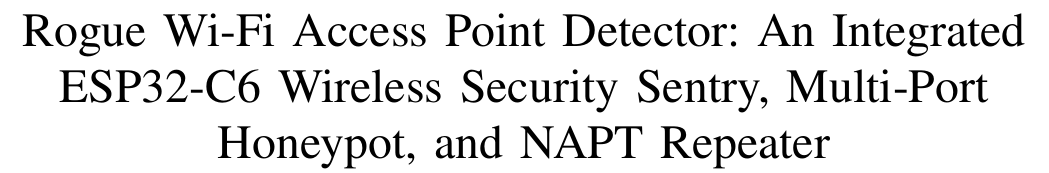
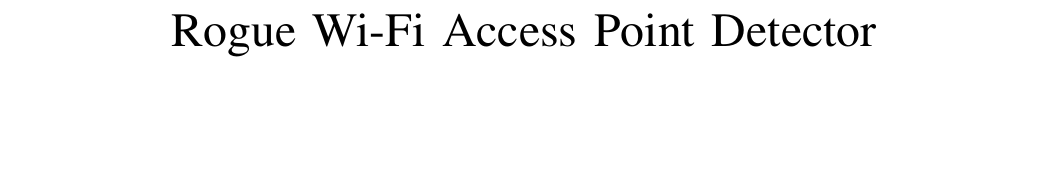
Before and after one commit to Tashar02/rogue_wifi_ap_detector, a LaTeX paper (rogue-wifi-ap-detector/report.tex): part of page 1 of 4, cut so that both start at the same text, the shorter picture padded with empty space. Compiled offline with pdfLaTeX.

Commit message:
report: Shorten title
Signed-off-by: Tashfin Shakeer Rhythm <tashfinshakeerrhythm@gmail.com>

```diff
--- a/rogue-wifi-ap-detector/report.tex
+++ b/rogue-wifi-ap-detector/report.tex
@@ -16,7 +16,7 @@
 
 \begin{document}
 
-\title{Rogue Wi-Fi Access Point Detector: An Integrated ESP32-C6 Wireless Security Sentry, Multi-Port Honeypot, and NAPT Repeater\\
+\title{Rogue Wi-Fi Access Point Detector\\
 }
 
 \author{
```
